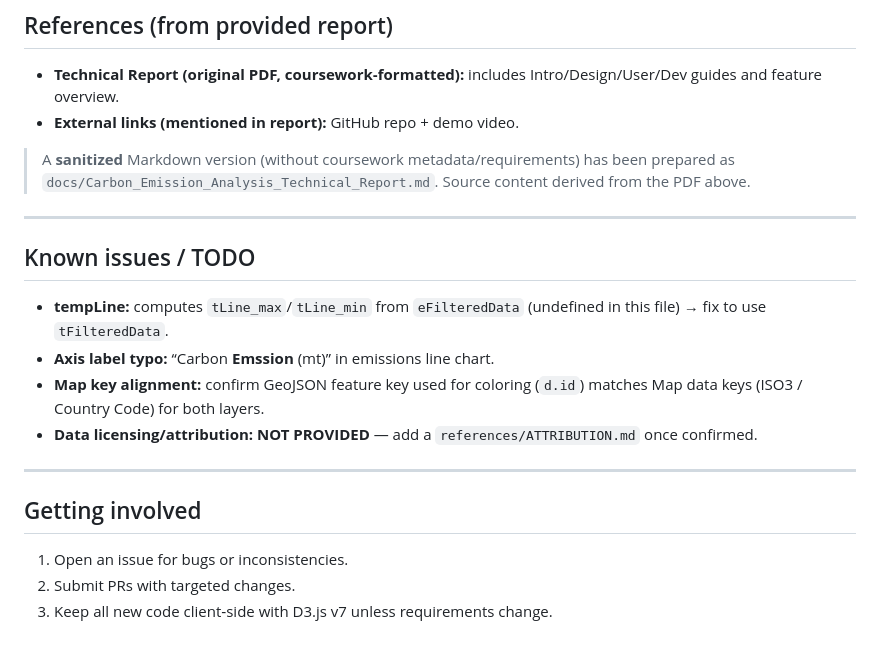
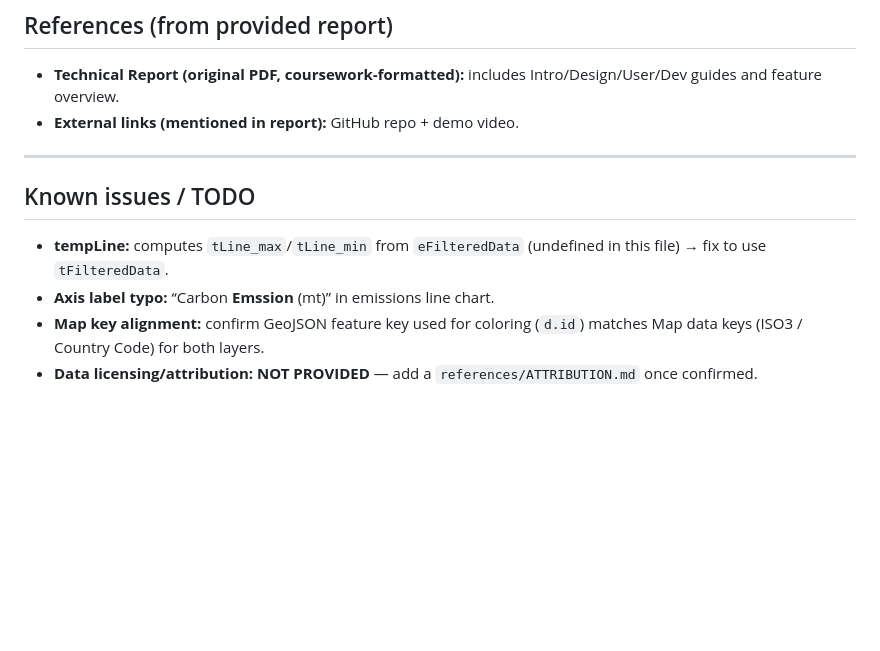
Before and after one commit to amanvalera/Carbon-Emission-Analysis, a Markdown page: README.md, the part around the change. GitHub-like rendering; blank space fills up the shorter version.

```diff
--- a/README.md
+++ b/README.md
@@ -60,8 +60,6 @@ Interactive, single‑page D3.js visualizations exploring **population vs. CO₂
 - **Technical Report (original PDF, coursework‑formatted):** includes Intro/Design/User/Dev guides and feature overview.
 - **External links (mentioned in report):** GitHub repo + demo video.
 
-> A **sanitized** Markdown version (without coursework metadata/requirements) has been prepared as `docs/Carbon_Emission_Analysis_Technical_Report.md`. Source content derived from the PDF above.
-
 ---
 
 ## Known issues / TODO
@@ -69,10 +67,3 @@ Interactive, single‑page D3.js visualizations exploring **population vs. CO₂
 - **Axis label typo:** “Carbon **Emssion** (mt)” in emissions line chart.
 - **Map key alignment:** confirm GeoJSON feature key used for coloring (`d.id`) matches Map data keys (ISO3 / Country Code) for both layers.
 - **Data licensing/attribution:** **NOT PROVIDED** — add a `references/ATTRIBUTION.md` once confirmed.
-
----
-
-## Getting involved
-1. Open an issue for bugs or inconsistencies.
-2. Submit PRs with targeted changes.
-3. Keep all new code client‑side with D3.js v7 unless requirements change.
```
